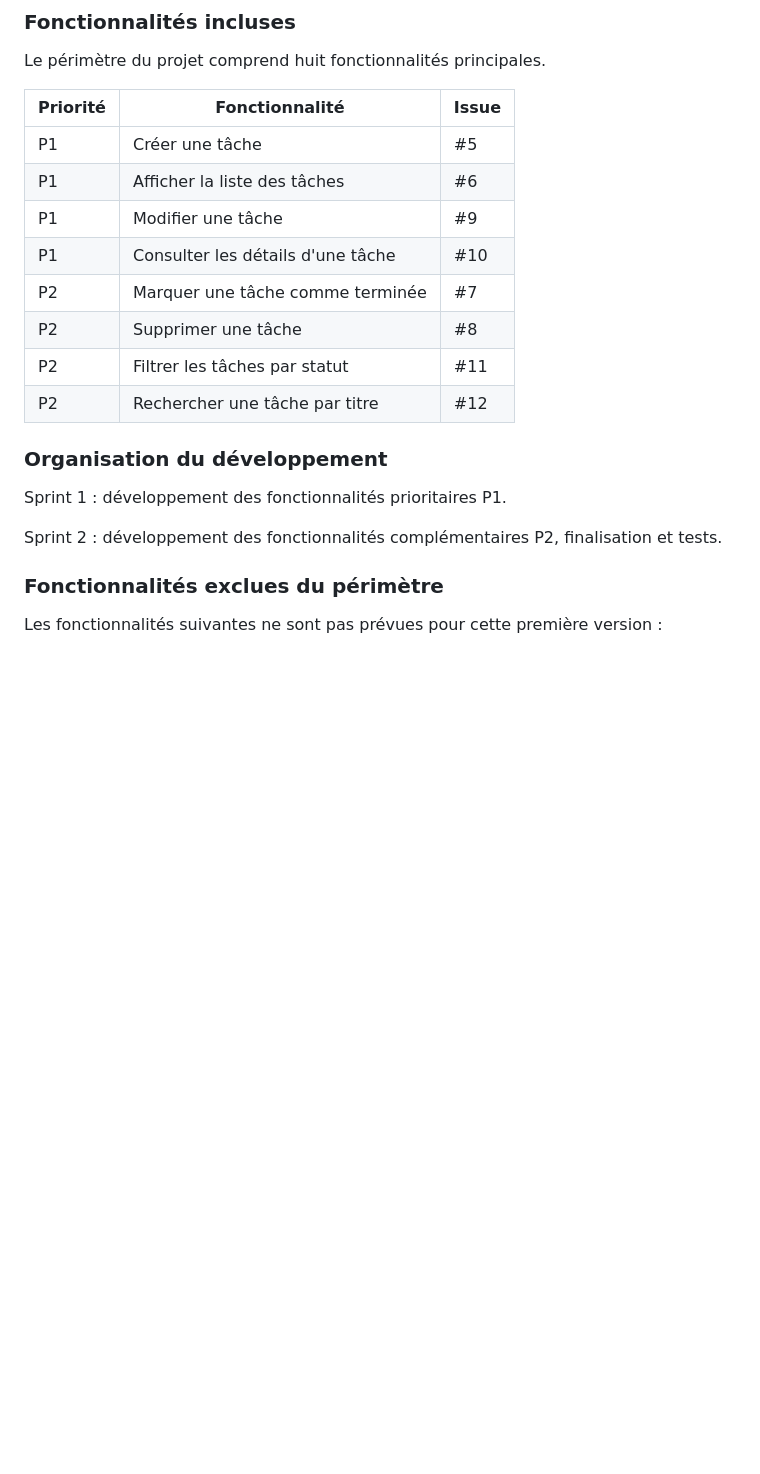
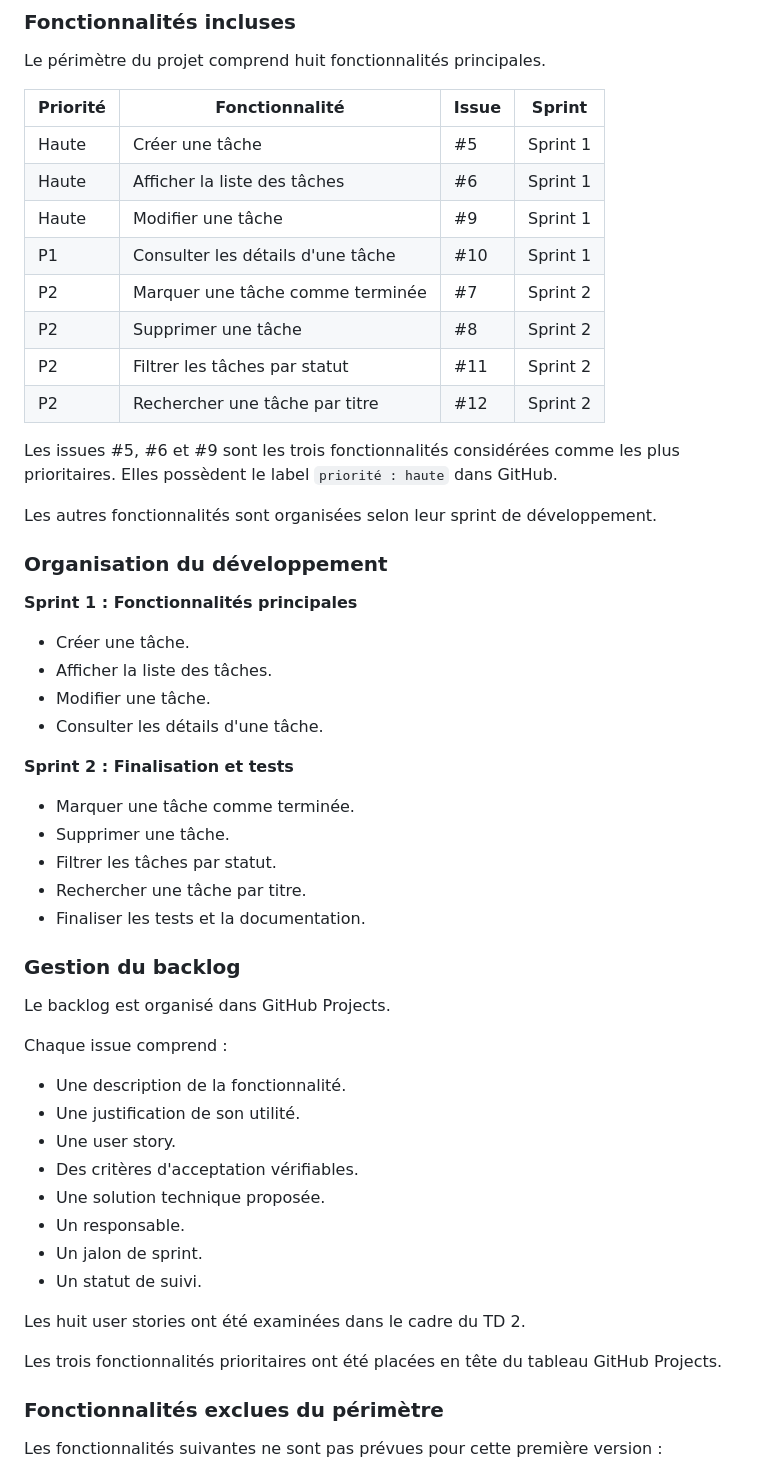
Before and after one commit to The1bain/GestiTaches, a Markdown page: README.md, the part around one of its changes. Drawn GitHub-style; blank space fills up the shorter version.

Commit message:
docs: finaliser le README du TD 2

```diff
--- a/README.md
+++ b/README.md
@@ -90,22 +153,56 @@ L'application doit permettre de créer, consulter, modifier, supprimer et organi
 
 Le périmètre du projet comprend huit fonctionnalités principales.
 
-| Priorité | Fonctionnalité | Issue |
-|----------|----------------|-------|
-| P1 | Créer une tâche | #5 |
-| P1 | Afficher la liste des tâches | #6 |
-| P1 | Modifier une tâche | #9 |
-| P1 | Consulter les détails d'une tâche | #10 |
-| P2 | Marquer une tâche comme terminée | #7 |
-| P2 | Supprimer une tâche | #8 |
-| P2 | Filtrer les tâches par statut | #11 |
-| P2 | Rechercher une tâche par titre | #12 |
+| Priorité | Fonctionnalité | Issue | Sprint |
+|----------|----------------|-------|--------|
+| Haute | Créer une tâche | #5 | Sprint 1 |
+| Haute | Afficher la liste des tâches | #6 | Sprint 1 |
+| Haute | Modifier une tâche | #9 | Sprint 1 |
+| P1 | Consulter les détails d'une tâche | #10 | Sprint 1 |
+| P2 | Marquer une tâche comme terminée | #7 | Sprint 2 |
+| P2 | Supprimer une tâche | #8 | Sprint 2 |
+| P2 | Filtrer les tâches par statut | #11 | Sprint 2 |
+| P2 | Rechercher une tâche par titre | #12 | Sprint 2 |
+
+Les issues #5, #6 et #9 sont les trois fonctionnalités considérées comme les plus prioritaires. Elles possèdent le label `priorité : haute` dans GitHub.
+
+Les autres fonctionnalités sont organisées selon leur sprint de développement.
 
 ### Organisation du développement
 
-Sprint 1 : développement des fonctionnalités prioritaires P1.
+**Sprint 1 : Fonctionnalités principales**
 
-Sprint 2 : développement des fonctionnalités complémentaires P2, finalisation et tests.
+- Créer une tâche.
+- Afficher la liste des tâches.
+- Modifier une tâche.
+- Consulter les détails d'une tâche.
+
+**Sprint 2 : Finalisation et tests**
+
+- Marquer une tâche comme terminée.
+- Supprimer une tâche.
+- Filtrer les tâches par statut.
+- Rechercher une tâche par titre.
+- Finaliser les tests et la documentation.
+
+### Gestion du backlog
+
+Le backlog est organisé dans GitHub Projects.
+
+Chaque issue comprend :
+
+- Une description de la fonctionnalité.
+- Une justification de son utilité.
+- Une user story.
+- Des critères d'acceptation vérifiables.
+- Une solution technique proposée.
+- Un responsable.
+- Un jalon de sprint.
+- Un statut de suivi.
+
+Les huit user stories ont été examinées dans le cadre du TD 2.
+
+Les trois fonctionnalités prioritaires ont été placées en tête du tableau GitHub Projects.
 
 ### Fonctionnalités exclues du périmètre
 
```
Also changed, not shown: other parts of README.md (+104 -21 lines).
